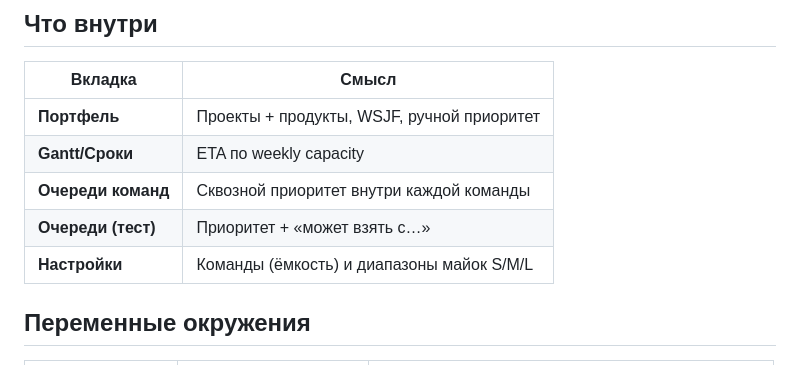
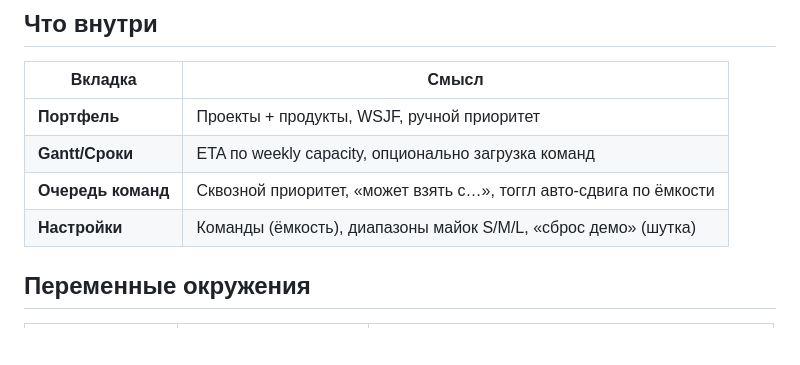
Before and after one commit to BolshakovIN/vi_planer, a Markdown page: README.md, the part around the change. Drawn GitHub-style; blank space fills up the shorter version.

```diff
--- a/README.md
+++ b/README.md
@@ -207,10 +207,9 @@ npm run deploy:pages
 | Вкладка | Смысл |
 |---|---|
 | **Портфель** | Проекты + продукты, WSJF, ручной приоритет |
-| **Gantt/Сроки** | ETA по weekly capacity |
-| **Очереди команд** | Сквозной приоритет внутри каждой команды |
-| **Очереди (тест)** | Приоритет + «может взять с…» |
-| **Настройки** | Команды (ёмкость) и диапазоны майок S/M/L |
+| **Gantt/Сроки** | ETA по weekly capacity, опционально загрузка команд |
+| **Очередь команд** | Сквозной приоритет, «может взять с…», тоггл авто-сдвига по ёмкости |
+| **Настройки** | Команды (ёмкость), диапазоны майок S/M/L, «сброс демо» (шутка) |
 
 ## Переменные окружения
 
```
Also changed, not shown: docs/VI-Planer-requirements.md (+69 -58 lines), public/VI-Planer-requirements.md (+69 -58 lines).
